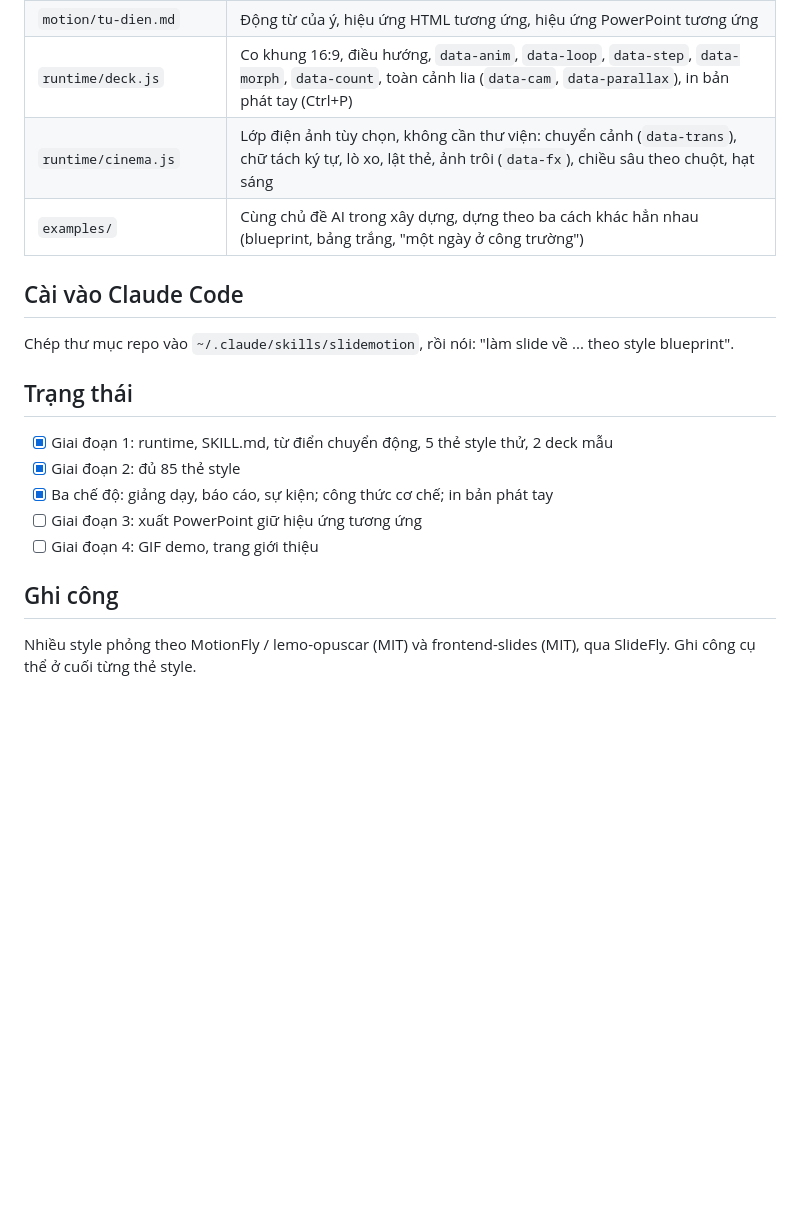
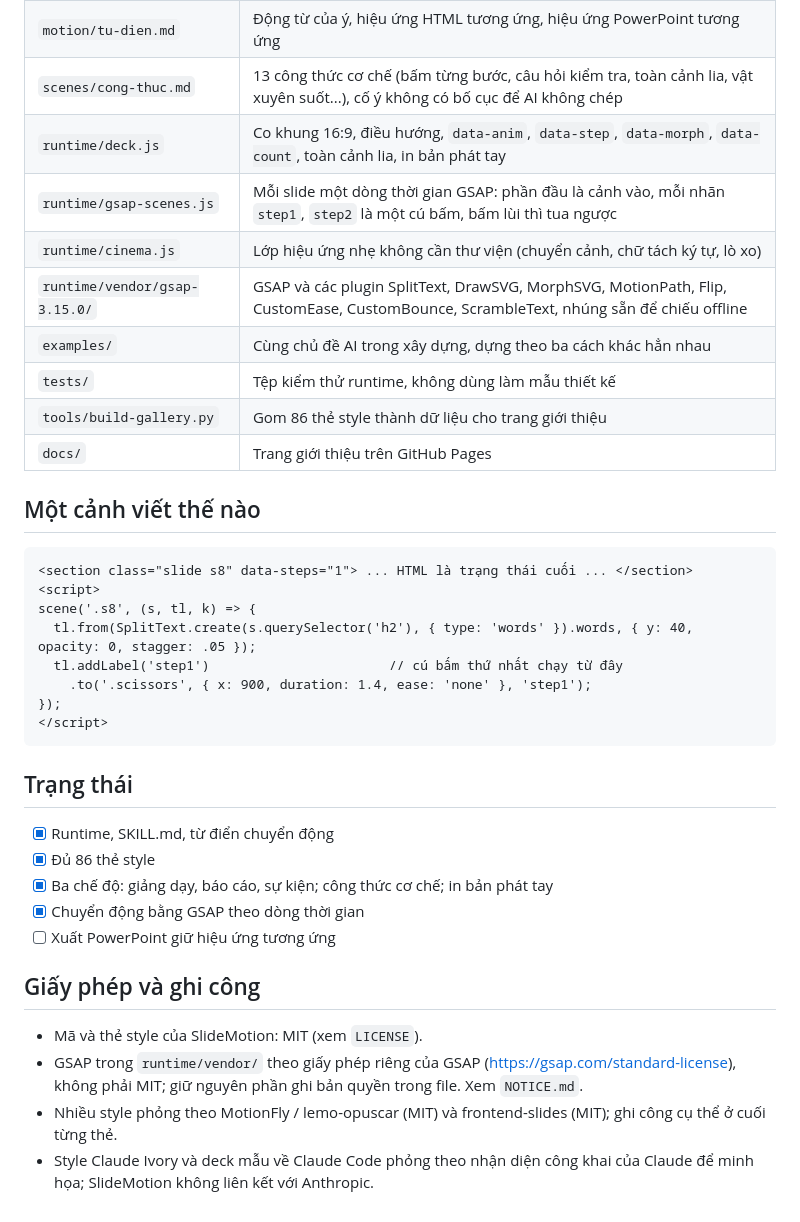
Before and after one commit to andyluu98/slidemotion, a Markdown page: README.md, the part around the change printed below. GitHub-like rendering; blank space fills up the shorter version.

````diff
--- a/README.md
+++ b/README.md
@@ -16,20 +45,38 @@ SlideMotion là một skill cho Claude Code (và các agent đọc được SKIL
 | `motion/tu-dien.md` | Động từ của ý, hiệu ứng HTML tương ứng, hiệu ứng PowerPoint tương ứng |
-| `runtime/deck.js` | Co khung 16:9, điều hướng, `data-anim`, `data-loop`, `data-step`, `data-morph`, `data-count`, toàn cảnh lia (`data-cam`, `data-parallax`), in bản phát tay (Ctrl+P) |
-| `runtime/cinema.js` | Lớp điện ảnh tùy chọn, không cần thư viện: chuyển cảnh (`data-trans`), chữ tách ký tự, lò xo, lật thẻ, ảnh trôi (`data-fx`), chiều sâu theo chuột, hạt sáng |
-| `examples/` | Cùng chủ đề AI trong xây dựng, dựng theo ba cách khác hẳn nhau (blueprint, bảng trắng, "một ngày ở công trường") |
+| `scenes/cong-thuc.md` | 13 công thức cơ chế (bấm từng bước, câu hỏi kiểm tra, toàn cảnh lia, vật xuyên suốt...), cố ý không có bố cục để AI không chép |
+| `runtime/deck.js` | Co khung 16:9, điều hướng, `data-anim`, `data-step`, `data-morph`, `data-count`, toàn cảnh lia, in bản phát tay |
+| `runtime/gsap-scenes.js` | Mỗi slide một dòng thời gian GSAP: phần đầu là cảnh vào, mỗi nhãn `step1`, `step2` là một cú bấm, bấm lùi thì tua ngược |
+| `runtime/cinema.js` | Lớp hiệu ứng nhẹ không cần thư viện (chuyển cảnh, chữ tách ký tự, lò xo) |
+| `runtime/vendor/gsap-3.15.0/` | GSAP và các plugin SplitText, DrawSVG, MorphSVG, MotionPath, Flip, CustomEase, CustomBounce, ScrambleText, nhúng sẵn để chiếu offline |
+| `examples/` | Cùng chủ đề AI trong xây dựng, dựng theo ba cách khác hẳn nhau |
+| `tests/` | Tệp kiểm thử runtime, không dùng làm mẫu thiết kế |
+| `tools/build-gallery.py` | Gom 86 thẻ style thành dữ liệu cho trang giới thiệu |
+| `docs/` | Trang giới thiệu trên GitHub Pages |
 
-## Cài vào Claude Code
+## Một cảnh viết thế nào
 
-Chép thư mục repo vào `~/.claude/skills/slidemotion`, rồi nói: "làm slide về ... theo style blueprint".
+```html
+<section class="slide s8" data-steps="1"> ... HTML là trạng thái cuối ... </section>
+<script>
+scene('.s8', (s, tl, k) => {
+  tl.from(SplitText.create(s.querySelector('h2'), { type: 'words' }).words, { y: 40, opacity: 0, stagger: .05 });
+  tl.addLabel('step1')                       // cú bấm thứ nhất chạy từ đây
+    .to('.scissors', { x: 900, duration: 1.4, ease: 'none' }, 'step1');
+});
+</script>
+```
 
 ## Trạng thái
 
-- [x] Giai đoạn 1: runtime, SKILL.md, từ điển chuyển động, 5 thẻ style thử, 2 deck mẫu
-- [x] Giai đoạn 2: đủ 85 thẻ style
+- [x] Runtime, SKILL.md, từ điển chuyển động
+- [x] Đủ 86 thẻ style
 - [x] Ba chế độ: giảng dạy, báo cáo, sự kiện; công thức cơ chế; in bản phát tay
-- [ ] Giai đoạn 3: xuất PowerPoint giữ hiệu ứng tương ứng
-- [ ] Giai đoạn 4: GIF demo, trang giới thiệu
+- [x] Chuyển động bằng GSAP theo dòng thời gian
+- [ ] Xuất PowerPoint giữ hiệu ứng tương ứng
 
-## Ghi công
+## Giấy phép và ghi công
 
-Nhiều style phỏng theo MotionFly / lemo-opuscar (MIT) và frontend-slides (MIT), qua SlideFly. Ghi công cụ thể ở cuối từng thẻ style.
+- Mã và thẻ style của SlideMotion: MIT (xem `LICENSE`).
+- GSAP trong `runtime/vendor/` theo giấy phép riêng của GSAP (https://gsap.com/standard-license), không phải MIT; giữ nguyên phần ghi bản quyền trong file. Xem `NOTICE.md`.
+- Nhiều style phỏng theo MotionFly / lemo-opuscar (MIT) và frontend-slides (MIT); ghi công cụ thể ở cuối từng thẻ.
+- Style Claude Ivory và deck mẫu về Claude Code phỏng theo nhận diện công khai của Claude để minh họa; SlideMotion không liên kết với Anthropic.
````
Also changed, not shown: other parts of README.md (+35 -6 lines), NOTICE.md (added, +13 -0 lines), docs/assets/demo-bia-claude.gif (added), docs/assets/demo-cat-token.gif (added), docs/assets/demo-workflow.gif (added), docs/assets/thumb-claude.jpg (added), docs/assets/thumb-cong-truong.jpg (added), docs/assets/thumb-nha-may-chu.jpg (added), 12 other files.
